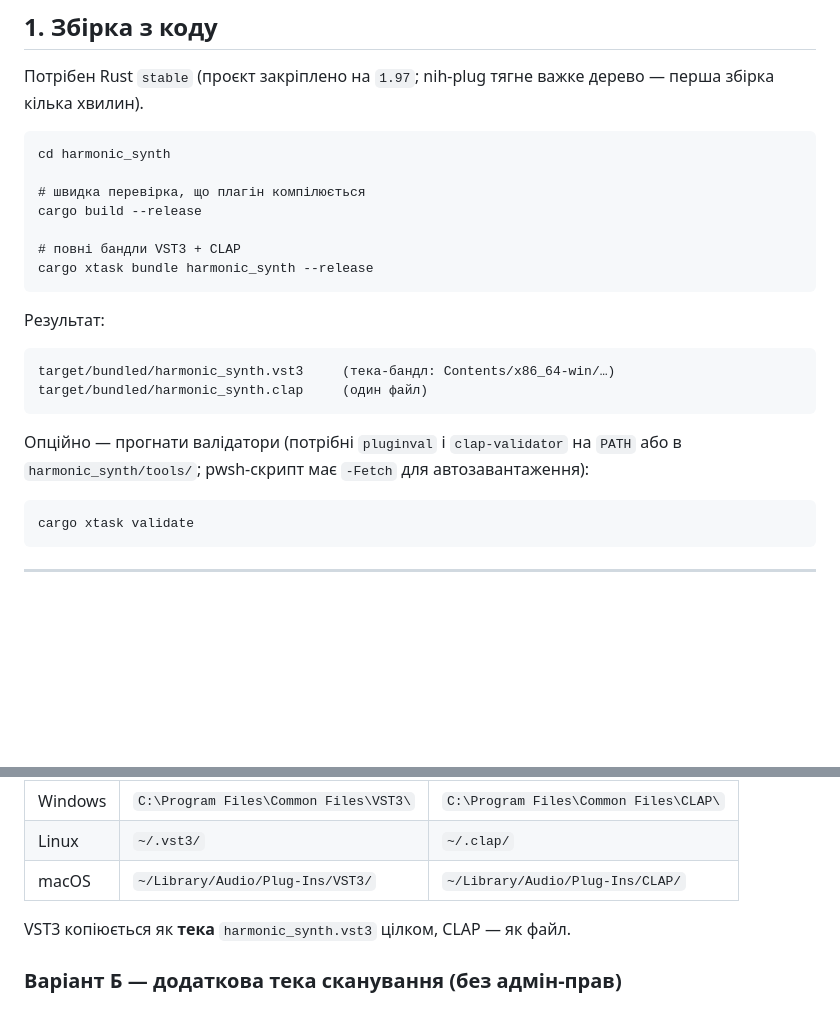
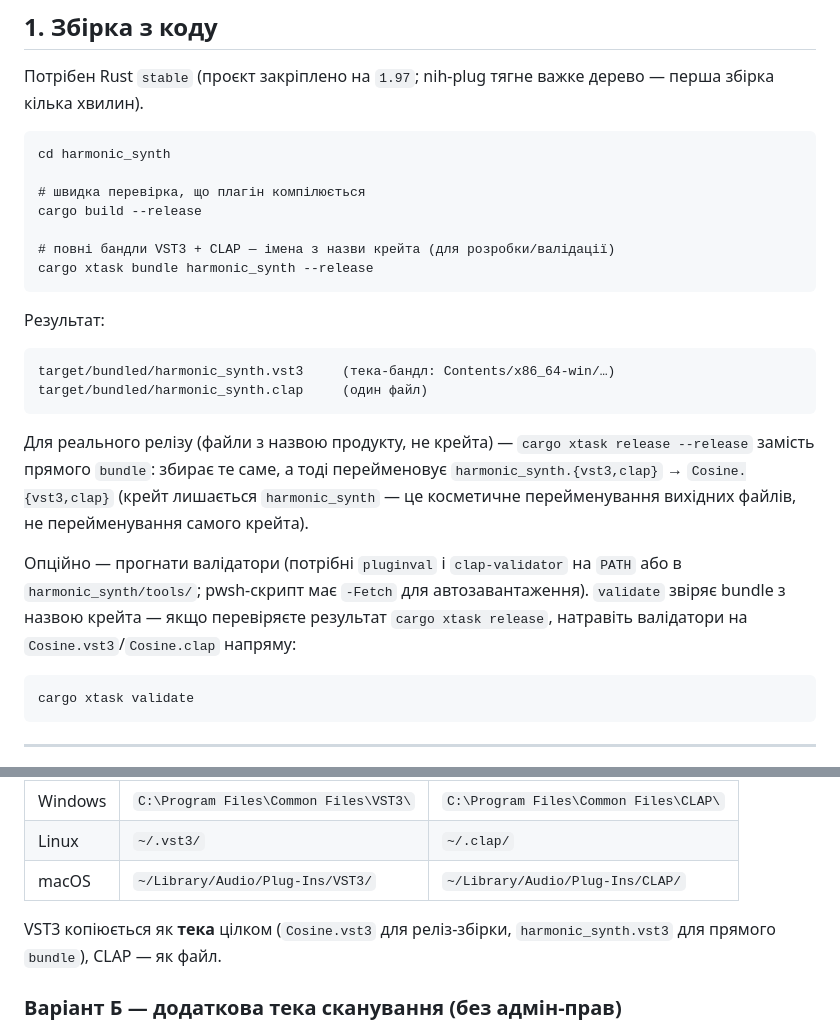
Before and after one commit to Gnomir/AudioSynth, a Markdown page: docs/12_USER_GUIDE.md, 2 parts joined by grey strips. Rendered like a GitHub page; blank space fills up the shorter version.

Commit message:
feat(xtask): cargo xtask release — bundle output named Cosine, not harmonic_synth
Closes the cosmetic gap flagged on the v0.1.0-core release: the plugin
showed as "Cosine" once loaded in a DAW, but the file/folder a customer
actually unzips and drags into their plugin folder was named
harmonic_synth.vst3 / harmonic_synth.clap -- the crate name, not the
product name.

Renaming the crate itself (Cargo.toml, CI, docs, every path reference)
is a much larger, riskier change for a purely cosmetic problem. Instead,
`cargo xtask release [--release]` bundles exactly as `bundle` already
did, then renames the output -- both the outer bundle folder/file and,
for VST3, the inner Contents/<arch>/harmonic_synth.vst3 binary too (a
mismatch there would be a real bug, not a cosmetic one) -- to
Cosine.vst3 / Cosine.clap. The crate stays harmonic_synth throughout;
`cargo xtask bundle harmonic_synth` is untouched for dev/CI use.

Verified the rename didn't change plugin behavior by re-running both
validators directly against the renamed files, not just trusting a
file rename to be inert: pluginval strictness 8 SUCCESS, clap-validator
35/35, both against Cosine.vst3/Cosine.clap specifically.

Re-packaged and replaced the already-published v0.1.0-core GitHub
release asset with the correctly-named build, and updated its release
notes (removed the now-stale "known cosmetic gap" disclaimer, noted
both validators were re-run against the renamed files). docs/12_USER_
GUIDE.md updated to document both bundle (dev) and release (shipping)
commands.

Co-Authored-By: Claude Sonnet 5 <noreply@anthropic.com>
Claude-Session: https://claude.ai/code/session_01HrH8k8z58vx3SvhcybLZ6P

````diff
--- a/docs/12_USER_GUIDE.md
+++ b/docs/12_USER_GUIDE.md
@@ -24,7 +24,7 @@ cd harmonic_synth
 # швидка перевірка, що плагін компілюється
 cargo build --release
 
-# повні бандли VST3 + CLAP
+# повні бандли VST3 + CLAP — імена з назви крейта (для розробки/валідації)
 cargo xtask bundle harmonic_synth --release
 ```
 
@@ -35,9 +35,17 @@ target/bundled/harmonic_synth.vst3     (тека-бандл: Contents/x86_64-win
 target/bundled/harmonic_synth.clap     (один файл)
 ```
 
+Для реального релізу (файли з назвою продукту, не крейта) —
+`cargo xtask release --release` замість прямого `bundle`: збирає те саме, а
+тоді перейменовує `harmonic_synth.{vst3,clap}` → `Cosine.{vst3,clap}` (крейт
+лишається `harmonic_synth` — це косметичне перейменування вихідних файлів,
+не перейменування самого крейта).
+
 Опційно — прогнати валідатори (потрібні `pluginval` і `clap-validator` на
 `PATH` або в `harmonic_synth/tools/`; pwsh-скрипт має `-Fetch` для
-автозавантаження):
+автозавантаження). `validate` звіряє bundle з назвою крейта — якщо
+перевіряєте результат `cargo xtask release`, натравіть валідатори на
+`Cosine.vst3`/`Cosine.clap` напряму:
 
 ```
 cargo xtask validate
@@ -58,7 +66,8 @@ cargo xtask validate
 | Linux | `~/.vst3/` | `~/.clap/` |
 | macOS | `~/Library/Audio/Plug-Ins/VST3/` | `~/Library/Audio/Plug-Ins/CLAP/` |
 
-VST3 копіюється як **тека** `harmonic_synth.vst3` цілком, CLAP — як файл.
+VST3 копіюється як **тека** цілком (`Cosine.vst3` для реліз-збірки,
+`harmonic_synth.vst3` для прямого `bundle`), CLAP — як файл.
 
 ### Варіант Б — додаткова тека сканування (без адмін-прав)
 
````
